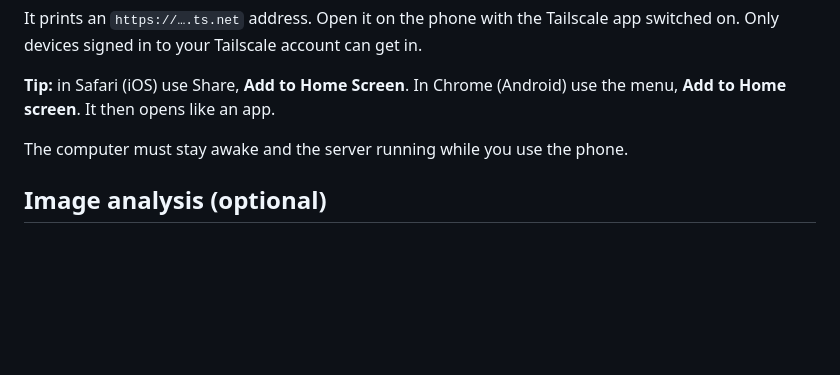
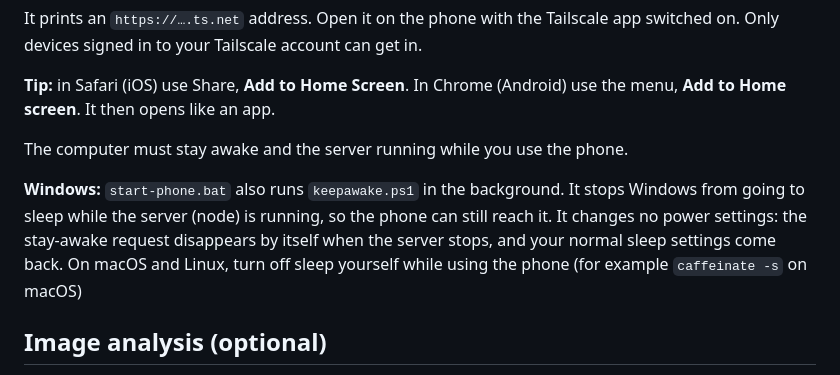
Before and after one commit to swagamaniac/goonpilot, a Markdown page: README.md, the part around the change. Rendered like a GitHub page; blank space fills up the shorter version.

Commit message:
Add Windows stay-awake instructions to README
Added instructions for keeping Windows awake while the server runs.

```diff
--- a/README.md
+++ b/README.md
@@ -55,6 +55,8 @@ It prints an `https://….ts.net` address. Open it on the phone with the Tailsca
 
 The computer must stay awake and the server running while you use the phone.
 
+**Windows:** `start-phone.bat` also runs `keepawake.ps1` in the background. It stops Windows from going to sleep while the server (node) is running, so the phone can still reach it. It changes no power settings: the stay-awake request disappears by itself when the server stops, and your normal sleep settings come back. On macOS and Linux, turn off sleep yourself while using the phone (for example `caffeinate -s` on macOS)
+
 ## Image analysis (optional)
 Lets the app read the look and tags of pictures to improve "For you". It runs fully on your computer; the AI model (~470 MB) is downloaded once.
 
```
